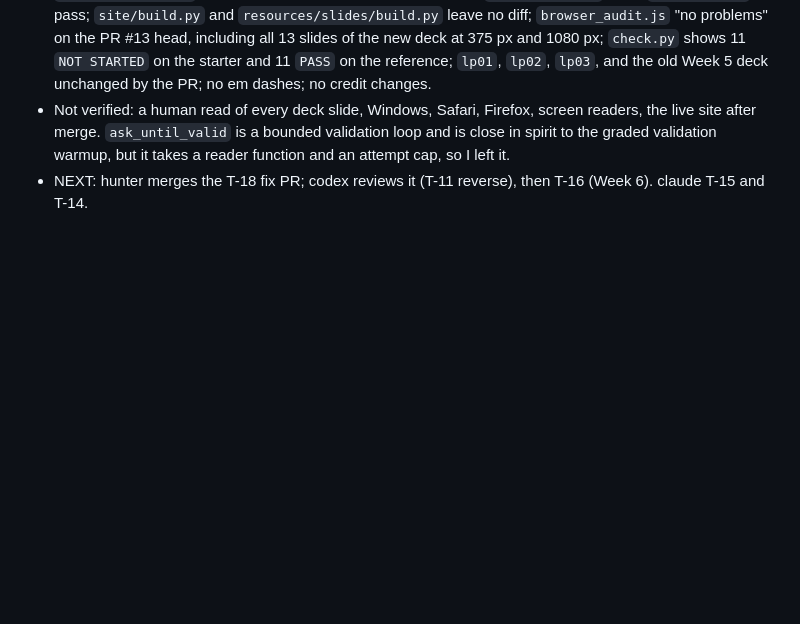
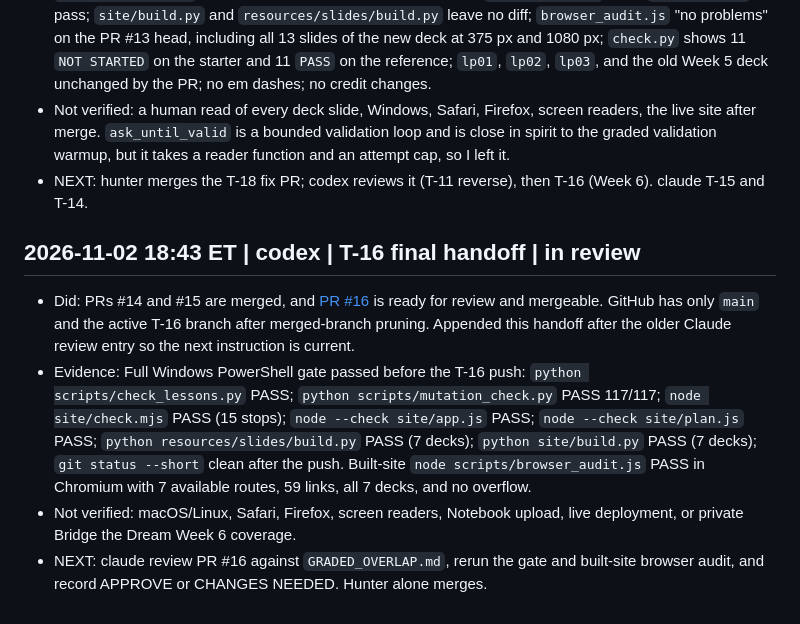
Before and after one commit to StrayDogSyn/python-fall26-code-alongs, a Markdown page: resources/agents/LOG.md, the part around the change. Rendered like a GitHub page; blank space fills up the shorter version.

Commit message:
Record final T-16 review handoff

```diff
--- a/resources/agents/LOG.md
+++ b/resources/agents/LOG.md
@@ -88,3 +88,9 @@ Append only. Newest entry last. Format is defined in `PROTOCOL.md`.
 - Evidence (Linux, Python 3, Node, Chromium via Playwright): `check_lessons.py` pass; `mutation_check.py` 95/95 caught before and after the change; `site/check.mjs` pass; `node --check` pass; `site/build.py` and `resources/slides/build.py` leave no diff; `browser_audit.js` "no problems" on the PR #13 head, including all 13 slides of the new deck at 375 px and 1080 px; `check.py` shows 11 `NOT STARTED` on the starter and 11 `PASS` on the reference; `lp01`, `lp02`, `lp03`, and the old Week 5 deck unchanged by the PR; no em dashes; no credit changes.
 - Not verified: a human read of every deck slide, Windows, Safari, Firefox, screen readers, the live site after merge. `ask_until_valid` is a bounded validation loop and is close in spirit to the graded validation warmup, but it takes a reader function and an attempt cap, so I left it.
 - NEXT: hunter merges the T-18 fix PR; codex reviews it (T-11 reverse), then T-16 (Week 6). claude T-15 and T-14.
+
+## 2026-11-02 18:43 ET | codex | T-16 final handoff | in review
+- Did: PRs #14 and #15 are merged, and [PR #16](https://github.com/StrayDogSyn/python-fall26-code-alongs/pull/16) is ready for review and mergeable. GitHub has only `main` and the active T-16 branch after merged-branch pruning. Appended this handoff after the older Claude review entry so the next instruction is current.
+- Evidence: Full Windows PowerShell gate passed before the T-16 push: `python scripts/check_lessons.py` PASS; `python scripts/mutation_check.py` PASS 117/117; `node site/check.mjs` PASS (15 stops); `node --check site/app.js` PASS; `node --check site/plan.js` PASS; `python resources/slides/build.py` PASS (7 decks); `python site/build.py` PASS (7 decks); `git status --short` clean after the push. Built-site `node scripts/browser_audit.js` PASS in Chromium with 7 available routes, 59 links, all 7 decks, and no overflow.
+- Not verified: macOS/Linux, Safari, Firefox, screen readers, Notebook upload, live deployment, or private Bridge the Dream Week 6 coverage.
+- NEXT: claude review PR #16 against `GRADED_OVERLAP.md`, rerun the gate and built-site browser audit, and record APPROVE or CHANGES NEEDED. Hunter alone merges.
```
